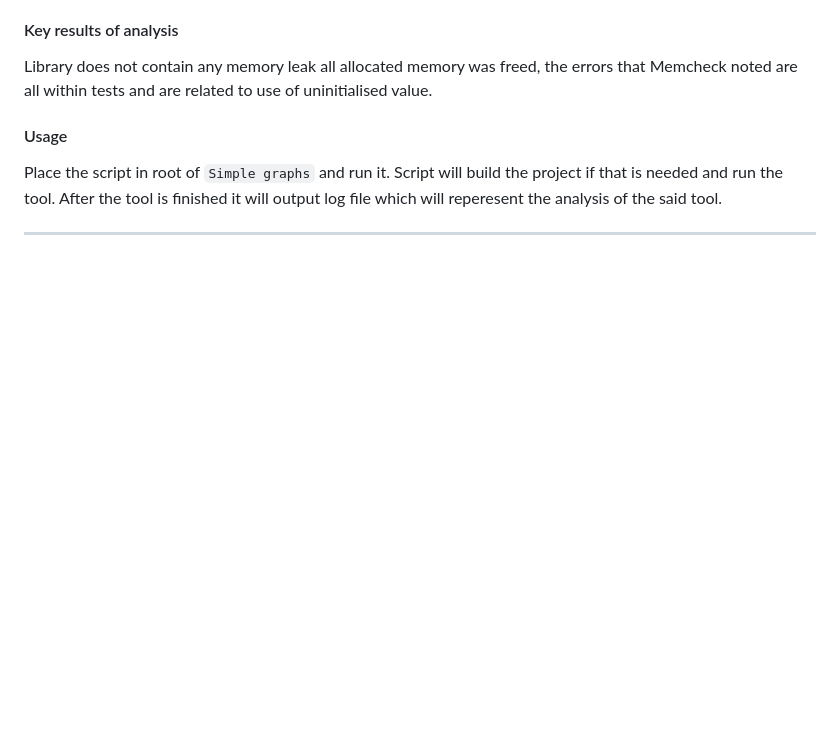
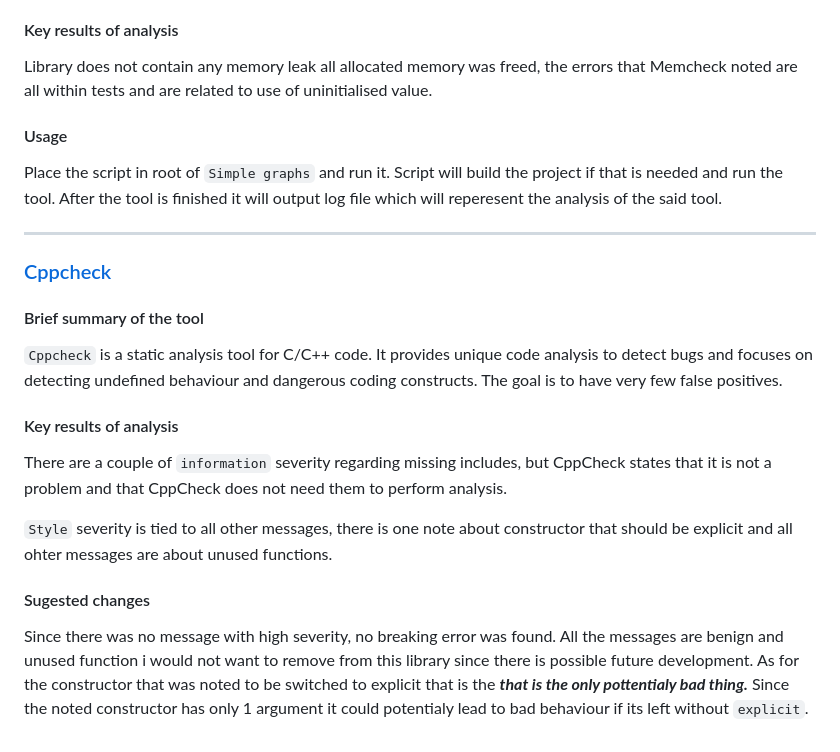
Before and after one commit to MATF-Software-Verification/2024_Analysis_optimization, a Markdown page: ProjectAnalysisReport.md, the part around the change. Rendered like a GitHub page; blank space fills up the shorter version.

Commit message:
CppCheck report done

```diff
--- a/ProjectAnalysisReport.md
+++ b/ProjectAnalysisReport.md
@@ -96,3 +96,22 @@ Library does not contain any memory leak all allocated memory was freed, the err
 Place the script in root of `Simple graphs` and run it. Script will build the project if that is needed and run the tool. After the tool is finished it will output log file which will reperesent the analysis of the said tool.
 
 ---
+
+### [Cppcheck](https://cppcheck.sourceforge.io/)
+
+#### Brief summary of the tool
+
+`Cppcheck` is a static analysis tool for C/C++ code. It provides unique code analysis to detect bugs and focuses on detecting undefined behaviour and dangerous coding constructs. The goal is to have very few false positives.
+
+#### Key results of analysis
+
+There are a couple of `information` severity regarding missing includes, but CppCheck states that it is not a problem and that CppCheck does not need them to perform analysis.
+
+`Style` severity is tied to all other messages, there is one note about constructor that should be explicit and all ohter messages are about unused functions.
+
+#### Sugested changes
+
+Since there was no message with high severity, no breaking error was found.
+All the messages are benign and unused function i would not want to remove from this library since there is possible future development.
+As for the constructor that was noted to be switched to explicit that is the ***that is the only pottentialy bad thing.***
+Since the noted constructor has only 1 argument it could potentialy lead to bad behaviour if its left without `explicit`.
```
